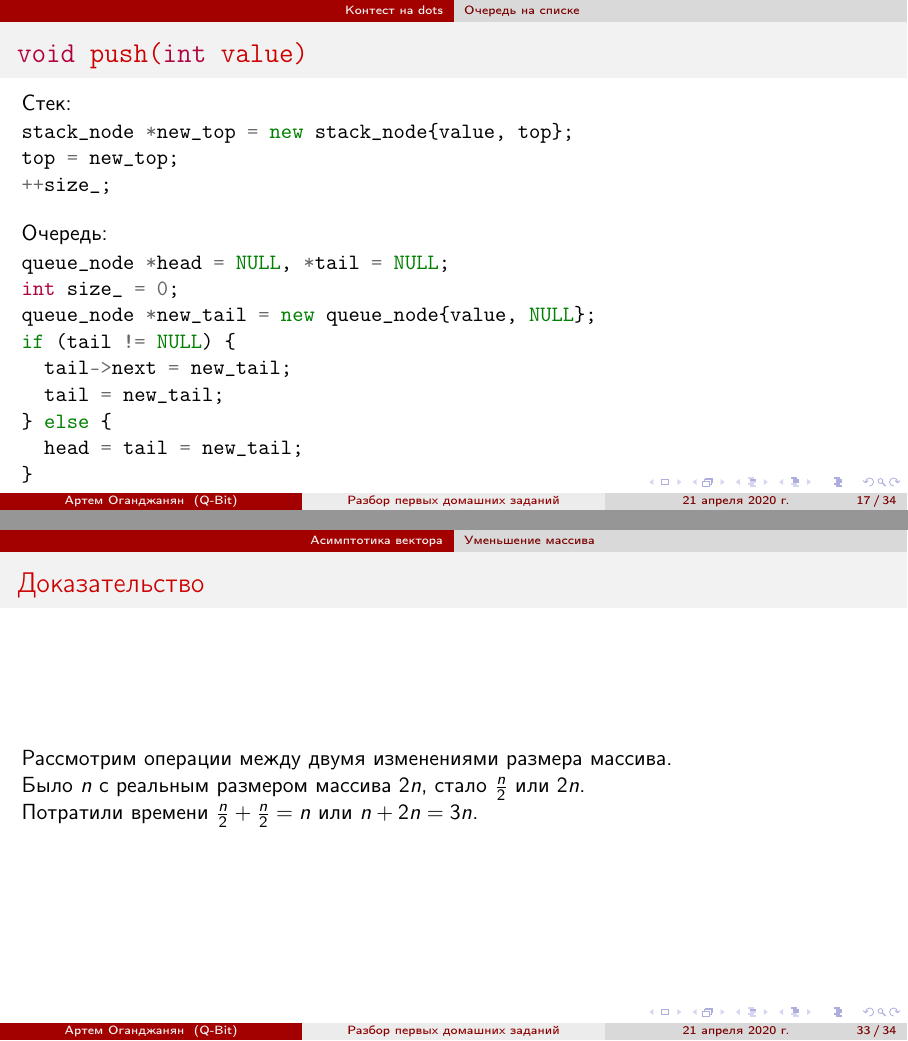
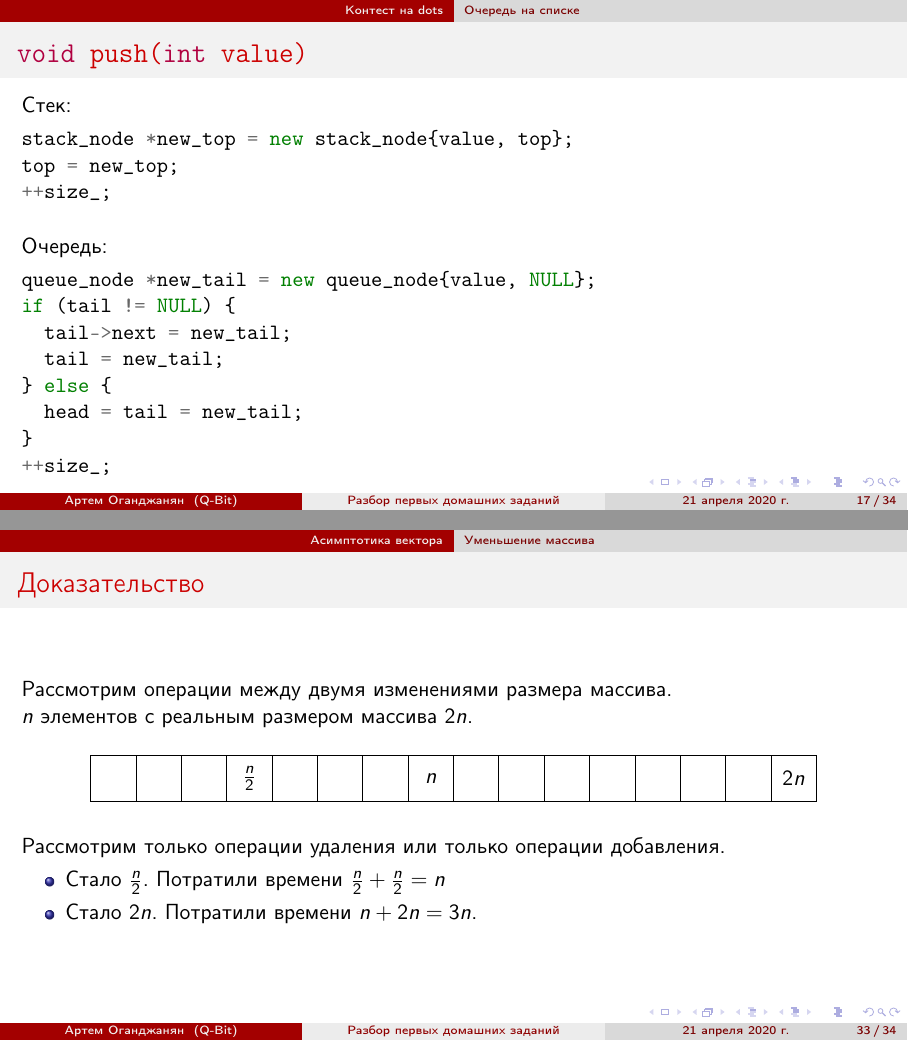
Before and after one commit to qbit-org-ua/dynamic-data-structures-2020, LaTeX slides (stack_editorial/slides.tex): pages 29 and 55 of 56 before the commit and pages 29 and 59 of 60 after it, joined at a grey line. Compiled offline with pdfLaTeX.

Commit message:
Add proof illustration and remove extra code

```diff
--- a/stack_editorial/slides.tex
+++ b/stack_editorial/slides.tex
@@ -353,8 +353,6 @@ top = new_top;
   \vspace{1em}
   Очередь:
   \begin{minted}{C++}
-queue_node *head = NULL, *tail = NULL;
-int size_ = 0;
 queue_node *new_tail = new queue_node{value, NULL};
 if (tail != NULL) {
   tail->next = new_tail;
@@ -683,15 +681,54 @@ deque() {
 
 \subsection{Уменьшение массива}
 
-\begin{frame}
+\begin{frame}[fragile]
   \frametitle{Доказательство}
   Рассмотрим операции между двумя изменениями размера массива.
 
   \pause
-  Было $n$ с реальным размером массива $2n$, стало $\frac{n}{2}$ или $2n$.
+  $n$ элементов с реальным размером массива $2n$.
+  \begin{center}
+    \begin{tikzpicture} [
+        nodes in empty cells,
+        nodes={minimum width=0.8cm, minimum height=0.8cm},
+        row sep=-\pgflinewidth, column sep=-\pgflinewidth
+      ]
+      \matrix(vector)[
+          nodes in empty cells,
+          matrix of nodes,
+          nodes={draw,anchor=center}
+        ]
+        {
+          &
+          &
+          &
+          $\frac{n}{2}$ &
+          &
+          &
+          &
+          $n$ &
+          &
+          &
+          &
+          &
+          &
+          &
+          &
+          $2n$ \\
+        };
+    \end{tikzpicture}
+  \end{center}
 
   \pause
-  Потратили времени $\frac{n}{2} + \frac{n}{2} = n$ или $n+2n=3n$.
+  Рассмотрим только операции удаления или только операции добавления.
+
+  \begin{itemize}
+    \pause
+    \item Стало $\frac{n}{2}$. \pause
+      Потратили времени $\frac{n}{2} + \frac{n}{2} = n$
+    \pause
+    \item Стало $2n$. \pause Потратили времени $n+2n=3n$.
+  \end{itemize}
 \end{frame}
 
 \begin{frame}
```
